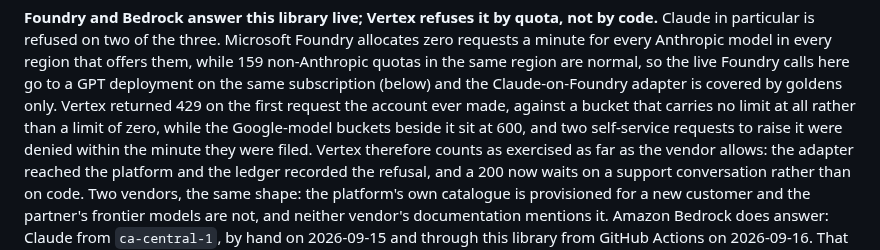
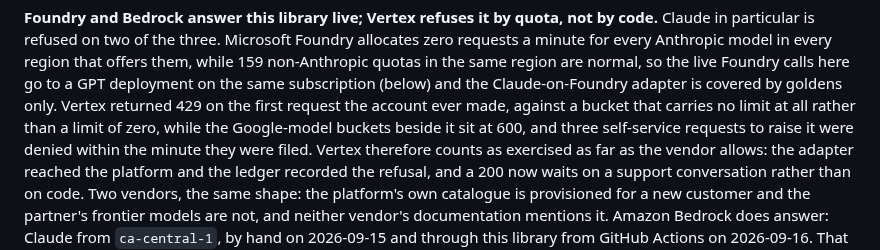
Before and after one commit to Peter-A-P/compliant-ai-gateway, a Markdown page: README.md, the part around the change. GitHub-like rendering.

Commit message:
Vertex: a third self-service request, db731c016c934724a6, denied within the minute
Filed 2026-09-23 06:10, asked 60 on the same bucket, denied 06:10. Recorded the day it
happened this time.

```diff
--- a/README.md
+++ b/README.md
@@ -28,7 +28,7 @@ on the same subscription (below) and the Claude-on-Foundry adapter is covered by
 only. Vertex
 returned 429 on the first request the account ever made, against a bucket that carries no
 limit at all rather than a limit of zero, while the Google-model buckets beside it sit at
-600, and two self-service requests to raise it were denied within the minute they were
+600, and three self-service requests to raise it were denied within the minute they were
 filed. Vertex therefore counts as exercised as far as the vendor allows: the adapter reached
 the platform and the ledger recorded the refusal, and a 200 now waits on a support
 conversation rather than on code. Two vendors, the same shape: the platform's own catalogue is provisioned for a new
```
Also changed, not shown: PLAN.md (+1 -1 lines), docs/hyperscaler-setup.md (+9 -8 lines).
